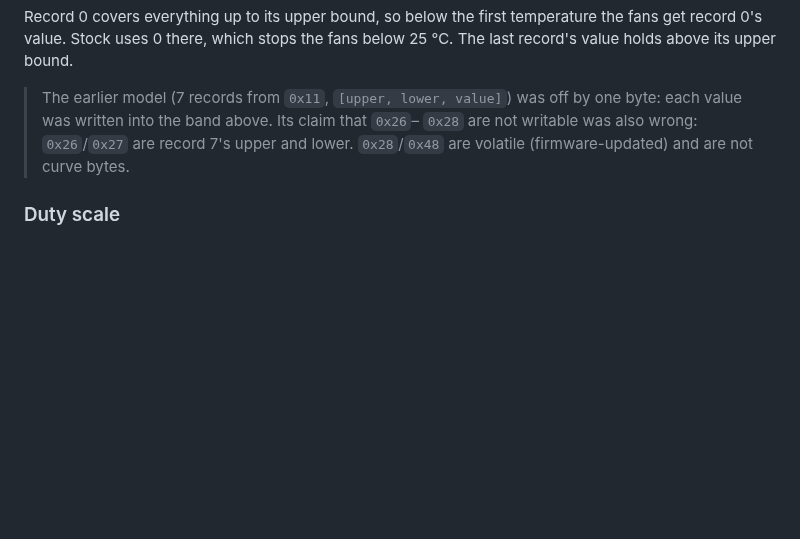
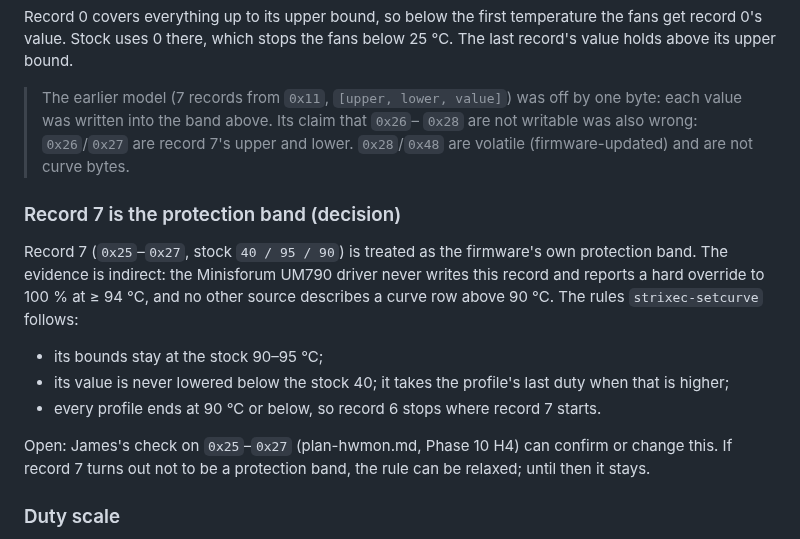
Before and after one commit to raimondomartire/ms-s1-max-fans-control, a Markdown page: docs/EC-MAP.md, the part around the change. Drawn GitHub-style; blank space fills up the shorter version.

```diff
--- a/docs/EC-MAP.md
+++ b/docs/EC-MAP.md
@@ -42,6 +42,23 @@ the fans get record 0's value. Stock uses 0 there, which stops the fans below
 > `0x28` are not writable was also wrong: `0x26`/`0x27` are record 7's upper and
 > lower. `0x28`/`0x48` are volatile (firmware-updated) and are not curve bytes.
 
+### Record 7 is the protection band (decision)
+
+Record 7 (`0x25`–`0x27`, stock `40 / 95 / 90`) is treated as the firmware's own
+protection band. The evidence is indirect: the Minisforum UM790 driver never
+writes this record and reports a hard override to 100 % at ≥ 94 °C, and no
+other source describes a curve row above 90 °C. The rules `strixec-setcurve`
+follows:
+
+- its bounds stay at the stock 90–95 °C;
+- its value is never lowered below the stock 40; it takes the profile's last
+  duty when that is higher;
+- every profile ends at 90 °C or below, so record 6 stops where record 7 starts.
+
+Open: James's check on `0x25`–`0x27` (plan-hwmon.md, Phase 10 H4) can confirm or
+change this. If record 7 turns out not to be a protection band, the rule can be
+relaxed; until then it stays.
+
 ### Duty scale
 
 The raw value that means full speed is the fan scale. Default `100`, stored in
```
Also changed, not shown: README.md (+7 -1 lines), docs/screenshots/gui-dark.png (added), docs/screenshots/gui-light.png (added), 3 other files.
